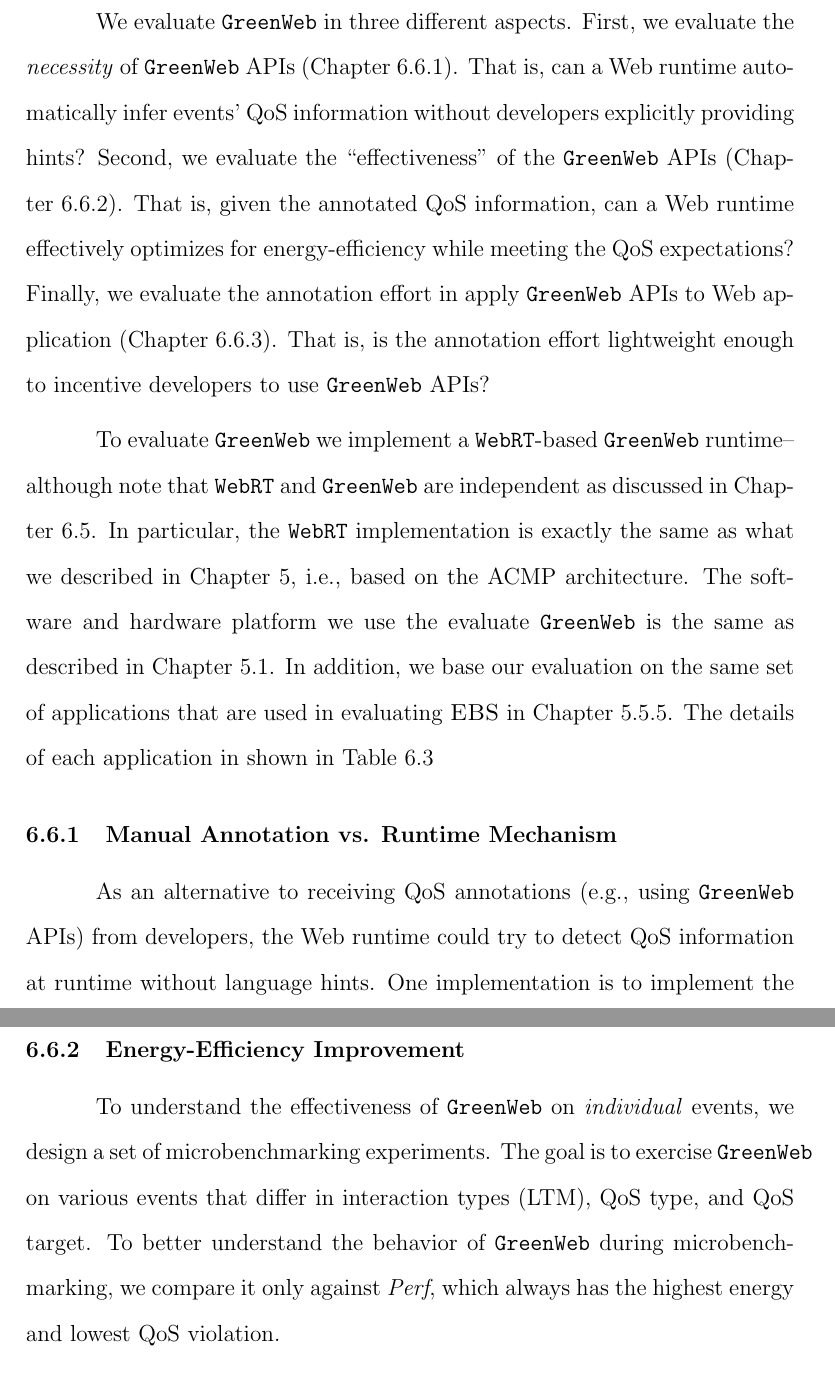
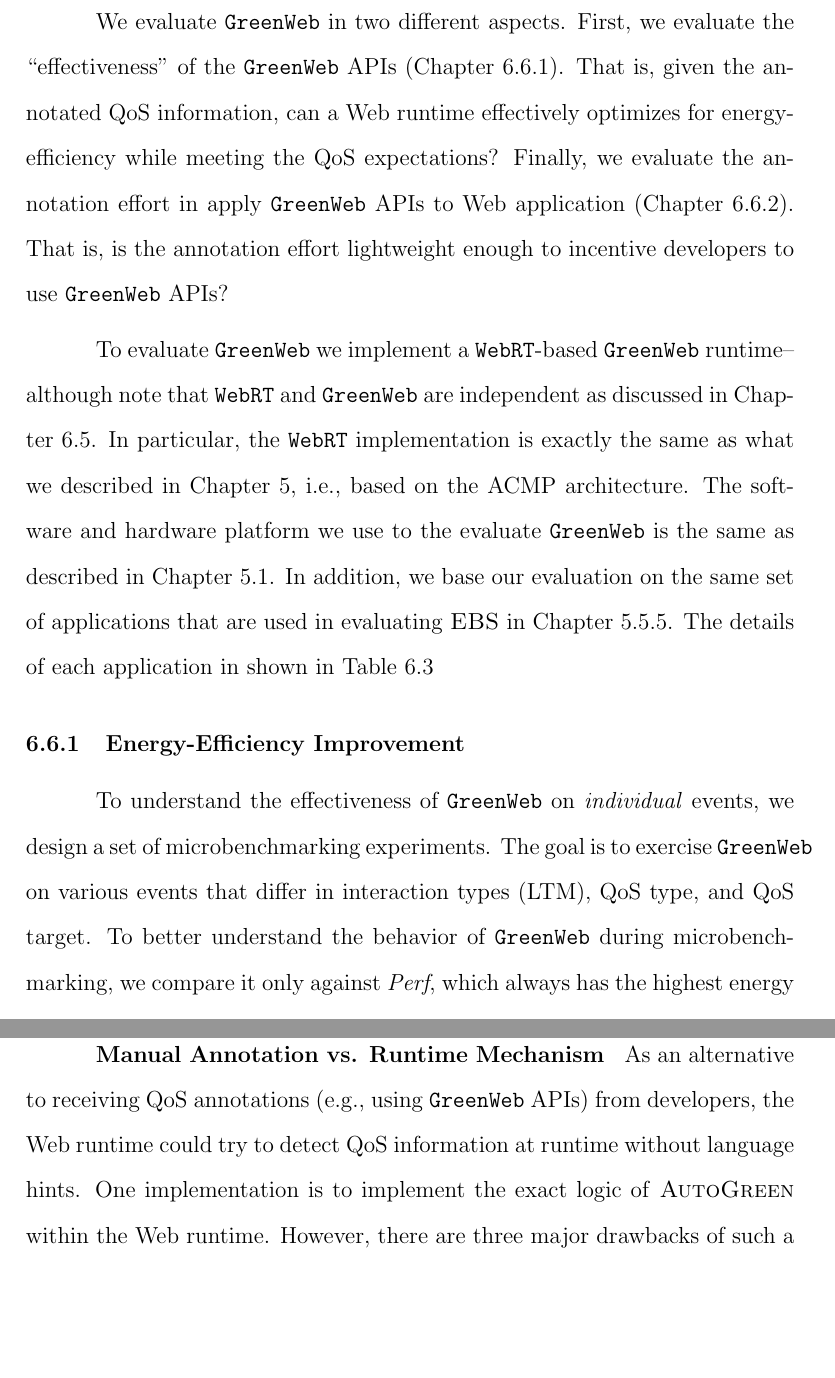
Before and after one commit to yuhao/thesis, a LaTeX thesis (paper.tex, which reads tex/lang.tex): two parts of pages 155 and 157 of 175 before the commit and two parts of pages 155 and 162 of 175 after it, joined at a grey line, cut so that both start at the same text, the shorter picture padded with empty space. Compiled offline with pdfLaTeX; a LaTeX package or settings file that is missing is left out.

Commit message:
Move manual annotation to discussion.

```diff
--- a/tex/lang.tex
+++ b/tex/lang.tex
@@ -174,18 +174,11 @@ On the other hand, \webrt does not assume how the QoS requirements is provided t
 \section{Evaluation}
 \label{sec:lang:eval}
 
-We evaluate \greenweb in three different aspects. First, we evaluate the \textit{necessity} of \greenweb APIs (\Sect{sec:lang:eval:need}). That is, can a Web runtime automatically infer events' QoS information without developers explicitly providing hints? Second, we evaluate the ``effectiveness'' of the \greenweb APIs (\Sect{sec:lang:eval:effect}). That is, given the annotated QoS information, can a Web runtime effectively optimizes for energy-efficiency while meeting the QoS expectations? Finally, we evaluate the annotation effort in apply \greenweb APIs to Web application (\Sect{sec:lang:eval:annotate}). That is, is the annotation effort lightweight enough to incentive developers to use \greenweb APIs?
+We evaluate \greenweb in two different aspects. First, we evaluate the ``effectiveness'' of the \greenweb APIs (\Sect{sec:lang:eval:effect}). That is, given the annotated QoS information, can a Web runtime effectively optimizes for energy-efficiency while meeting the QoS expectations? Finally, we evaluate the annotation effort in apply \greenweb APIs to Web application (\Sect{sec:lang:eval:annotate}). That is, is the annotation effort lightweight enough to incentive developers to use \greenweb APIs?
 
-To evaluate \greenweb we implement a \webrt-based \greenweb runtime--although note that \webrt and \greenweb are independent as discussed in \Sect{sec:lang:inter}. In particular, the \webrt implementation is exactly the same as what we described in \Sect{sec:runtime}, i.e., based on the ACMP architecture. The software and hardware platform we use the evaluate \greenweb is the same as described in \Sect{sec:runtime:exp}. In addition, we base our evaluation on the same set of applications that are used in evaluating \ebs in \Sect{sec:runtime:ebs:eval}. The details of each application in shown in \Tbl{tab:app}
+To evaluate \greenweb we implement a \webrt-based \greenweb runtime--although note that \webrt and \greenweb are independent as discussed in \Sect{sec:lang:inter}. In particular, the \webrt implementation is exactly the same as what we described in \Sect{sec:runtime}, i.e., based on the ACMP architecture. The software and hardware platform we use to the evaluate \greenweb is the same as described in \Sect{sec:runtime:exp}. In addition, we base our evaluation on the same set of applications that are used in evaluating \ebs in \Sect{sec:runtime:ebs:eval}. The details of each application in shown in \Tbl{tab:app}
 
 \input{tex/tables/workloads_lang}
-
-\subsection{Manual Annotation vs. Runtime Mechanism}
-\label{sec:lang:eval:need}
-
-As an alternative to receiving QoS annotations (e.g., using \greenweb APIs) from developers, the Web runtime could try to detect QoS information at runtime without language hints. One implementation is to implement the exact logic of \autogreen within the Web runtime. However, there are three major drawbacks of such a runtime-based approach.
-
-First, implementing the QoS detection at runtime is not scalable. For example, whenever the Web standard introduces a new method of implementing animation (i.e., ``continuous'' QoS type) the browser runtime has to be extended to support it. In contrast, with developers directly specifying the QoS type the runtime can confidently optimize for the ``continuous'' QoS type without having to know how an animation is implemented. Second, a pure runtime strategy cannot precisely detect the QoS target information of an event for exactly the same reason that \autogreen cannot precisely detect QoS target. Third, detecting QoS at runtime also introduces runtime performance and energy overhead that could potentially offset the energy saving benefits.
 
 \subsection{Energy-Efficiency Improvement}
 \label{sec:lang:eval:effect}
@@ -238,6 +231,10 @@ Overall, it took us about 5 $\sim$10 minutes to annotate each application with t
 \section{Discussion}
 \label{sec:lang:disc}
 
+\paragraph{Manual Annotation vs. Runtime Mechanism} As an alternative to receiving QoS annotations (e.g., using \greenweb APIs) from developers, the Web runtime could try to detect QoS information at runtime without language hints. One implementation is to implement the exact logic of \autogreen within the Web runtime. However, there are three major drawbacks of such a runtime-based approach.
+
+First, implementing the QoS detection at runtime is not scalable. For example, whenever the Web standard introduces a new method of implementing animation (i.e., ``continuous'' QoS type) the browser runtime has to be extended to support it. In contrast, with developers directly specifying the QoS type the runtime can confidently optimize for the ``continuous'' QoS type without having to know how an animation is implemented. Second, a pure runtime strategy cannot precisely detect the QoS target information of an event for exactly the same reason that \autogreen cannot precisely detect QoS target. Third, detecting QoS at runtime also introduces runtime performance and energy overhead that could potentially offset the energy saving benefits.
+
 \paragraph{Effectiveness in a Multi-application Environment} The ACMP-based \greenweb runtime implementation presented here assumes that all CPU resources in a SoC are available to the foreground Web application during scheduling. We believe that this ACMP-based runtime design is also applicable when multiple mobile applications are concurrently consuming CPU resources. The reason is two-fold.
 
 First, today's ACMP systems have ample CPU resources, e.g., four big and four small cores in the Exynos 5410 SoC with each core cluster having DVFS capability. If there is a background application occupying some CPU resources, the \greenweb runtime system will still have a large trade-off space to schedule, although with fewer resources. Second, today's mobile SoCs are on the verge of supporting fine-grained power management techniques such as per-core DVFS using integrated voltage regulators (IVRs)~\cite{ivr}. Therefore, the scheduling space will become larger to further accommodate concurrent applications in the near future.
```
Also changed, not shown: paper.pdf.
